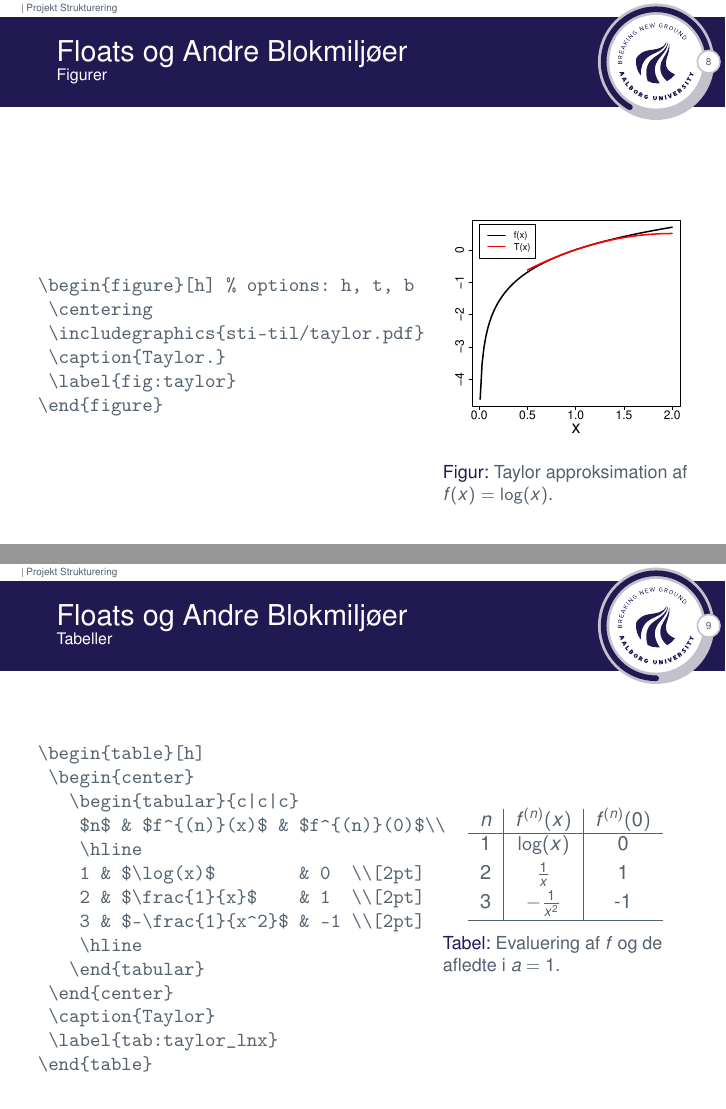
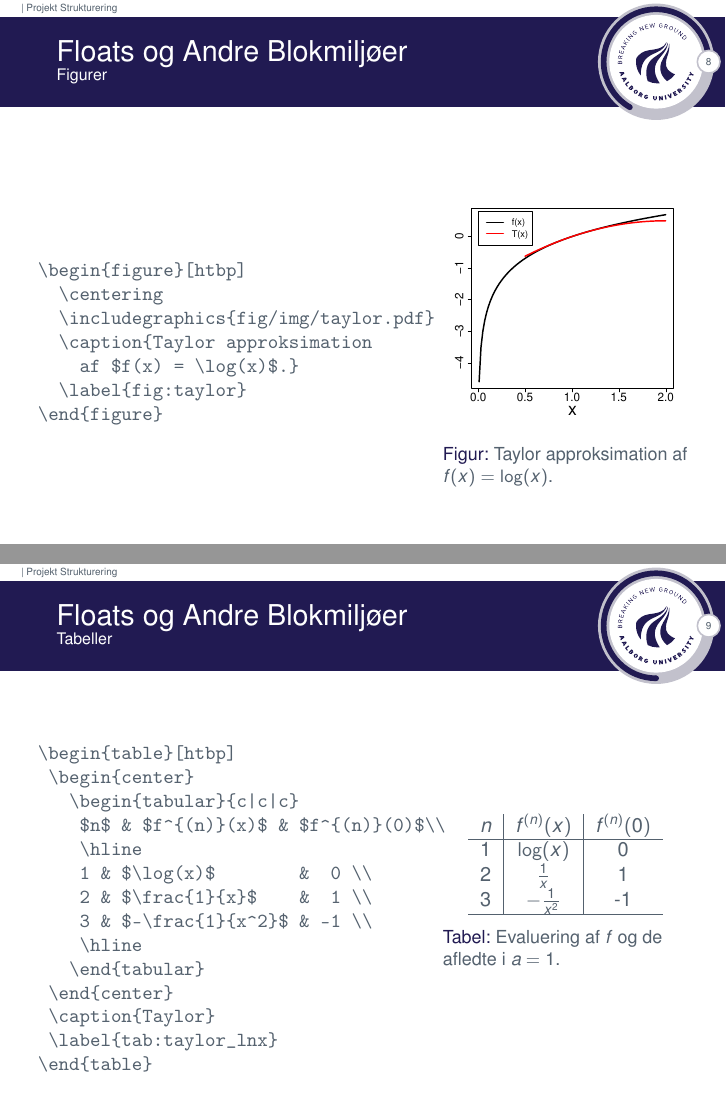
Before and after one commit to janusvm/aau-project-workshop, LaTeX slides (slides/slides2.tex): pages 9 and 10 of 13, joined at a grey line. Compiled offline with pdfLaTeX.

Commit message:
Fix slides about floats

```diff
--- a/slides/slides2.tex
+++ b/slides/slides2.tex
@@ -161,46 +161,42 @@ l.6 \dtae
 \end{frame}
 
 \begin{frame}[containsverbatim]{Floats og Andre Blokmiljøer}{Figurer}
-
   \begin{columns}
     \begin{column}{0.6\textwidth}
 \begin{verbatim}
-\begin{figure}[h] % options: h, t, b
+\begin{figure}[htbp]
   \centering
- \includegraphics{sti-til/taylor.pdf}
- \caption{Taylor.}
+  \includegraphics{fig/img/taylor.pdf}
+  \caption{Taylor approksimation
+    af $f(x) = \log(x)$.}
   \label{fig:taylor}
 \end{figure}
 \end{verbatim}
     \end{column}
     \begin{column}{0.4\textwidth}
-\begin{figure}[h] % options: h, t, b
+      \begin{figure}[h]
         \centering
- \includegraphics[scale=0.25]{img/taylor.pdf}
+        \includegraphics[width=\linewidth]{img/taylor.pdf}
         \caption{Taylor approksimation af $f(x) = \log(x)$.}
         \label{fig:taylor}
       \end{figure}
     \end{column}
   \end{columns}
-
-
-
 \end{frame}
 
 
 \begin{frame}[containsverbatim]{Floats og Andre Blokmiljøer}{Tabeller}
-
 \begin{columns}
   \begin{column}{0.6\textwidth}
     \begin{verbatim}
-\begin{table}[h]
+\begin{table}[htbp]
  \begin{center}
    \begin{tabular}{c|c|c}
     $n$ & $f^{(n)}(x)$ & $f^{(n)}(0)$\\
     \hline
-    1 & $\log(x)$        & 0  \\[2pt]
-    2 & $\frac{1}{x}$    & 1  \\[2pt]
-    3 & $-\frac{1}{x^2}$ & -1 \\[2pt]
+    1 & $\log(x)$        &  0 \\
+    2 & $\frac{1}{x}$    &  1 \\
+    3 & $-\frac{1}{x^2}$ & -1 \\
     \hline
    \end{tabular}
  \end{center}
@@ -214,9 +210,9 @@ l.6 \dtae
   \begin{center}
     \begin{tabular}{c|c|c}
      $n$ & $f^{(n)}(x)$     & $f^{(n)}(0)$\\\hline
-     1   & $\log(x)$        & 0           \\[2pt]
-     2   & $\frac{1}{x}$    & 1           \\[2pt]
-     3   & $-\frac{1}{x^2}$ & -1          \\[2pt]
+     1   & $\log(x)$        & 0           \\
+     2   & $\frac{1}{x}$    & 1           \\
+     3   & $-\frac{1}{x^2}$ & -1          \\
       \hline
     \end{tabular}
   \end{center}
```
Also changed, not shown: slides/slides2.tex (33 more changed lines). Lines whose indentation alone changed are shown as unchanged.
